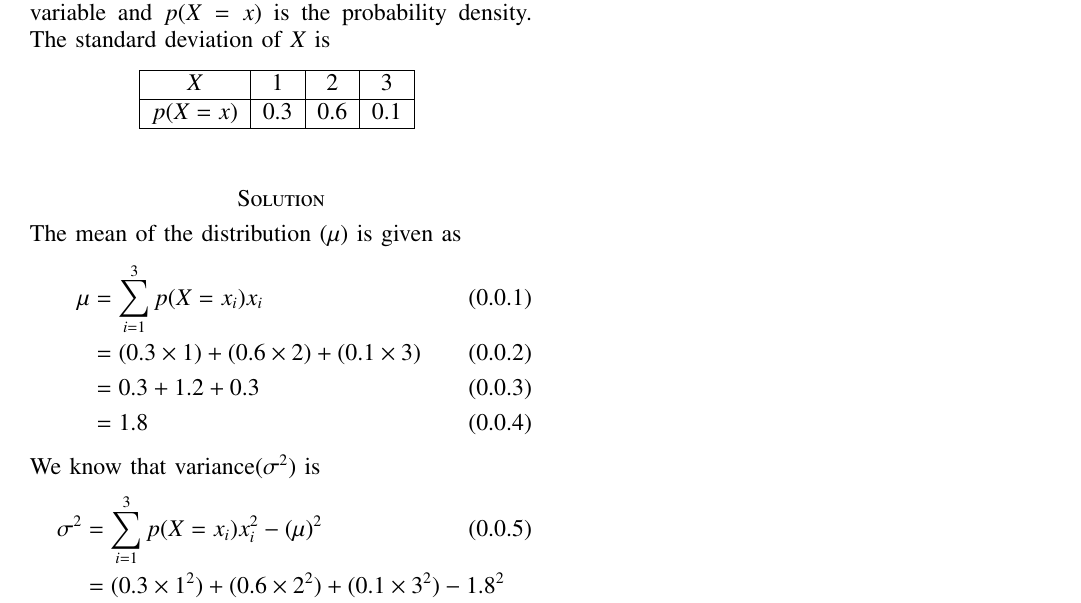
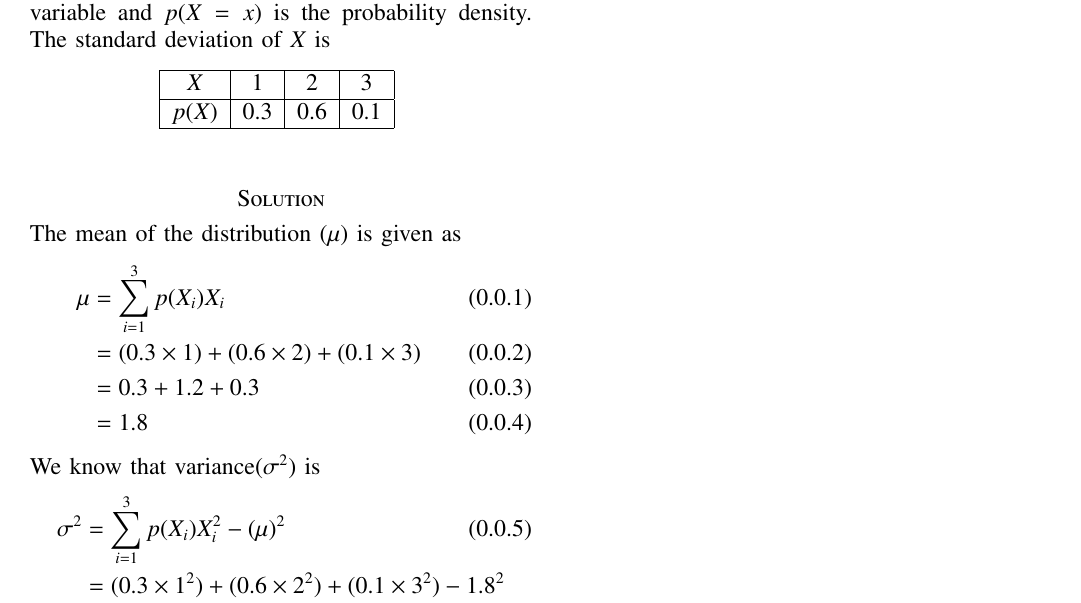
Before and after one commit to AravindShounik/AI1103, a LaTeX problem sheet (Assignment-6/assignment-6.tex): part of the page, cut so that both start at the same text. Compiled offline with pdfLaTeX.

Commit message:
made required changes

```diff
--- a/Assignment-6/assignment-6.tex
+++ b/Assignment-6/assignment-6.tex
@@ -140,7 +140,7 @@ In the following table, $X$ is a discrete random variable and $p(X=x)$ is the pr
         \hline
         $X$ & 1 & 2 & 3  \\
         \hline
-        $p(X=x)$ & 0.3 & 0.6 & 0.1\\
+        $p(X)$ & 0.3 & 0.6 & 0.1\\
         \hline
     \end{tabular}
     \label{tab:my_label}
@@ -148,14 +148,14 @@ In the following table, $X$ is a discrete random variable and $p(X=x)$ is the pr
 \section*{Solution}
 The mean of the distribution $(\mu)$ is given as
 \begin{align}
-    \mu&= \sum_{i=1}^3 p(X=x_i)x_i\\
+    \mu&= \sum_{i=1}^3 p(X_i)X_i\\
     &=(0.3\times 1) +(0.6 \times 2) + (0.1 \times 3)\\
     &=0.3+1.2+0.3\\
     &=1.8
 \end{align}
 We know that variance($\sigma^2$) is
 \begin{align}
-    \sigma^2 &= \sum_{i=1}^3 p(X=x_i) x_i^2 -( \mu ) ^2\\
+    \sigma^2 &= \sum_{i=1}^3 p(X_i) X_i^2 -( \mu ) ^2\\
     &= (0.3 \times 1^2) + (0.6 \times 2^2) +(0.1 \times 3^2) - 1.8^2\\
     &=(0.3) + (2.4) + (0.9) -3.24\\
     &= 0.36
```
Also changed, not shown: Assignment-6/assignment-6.pdf.
